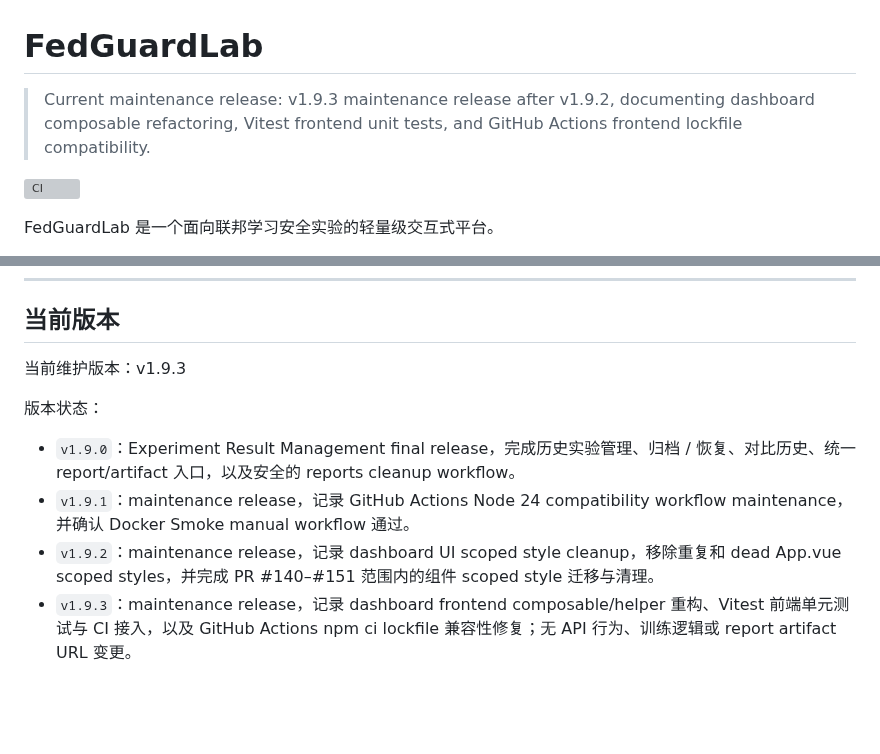
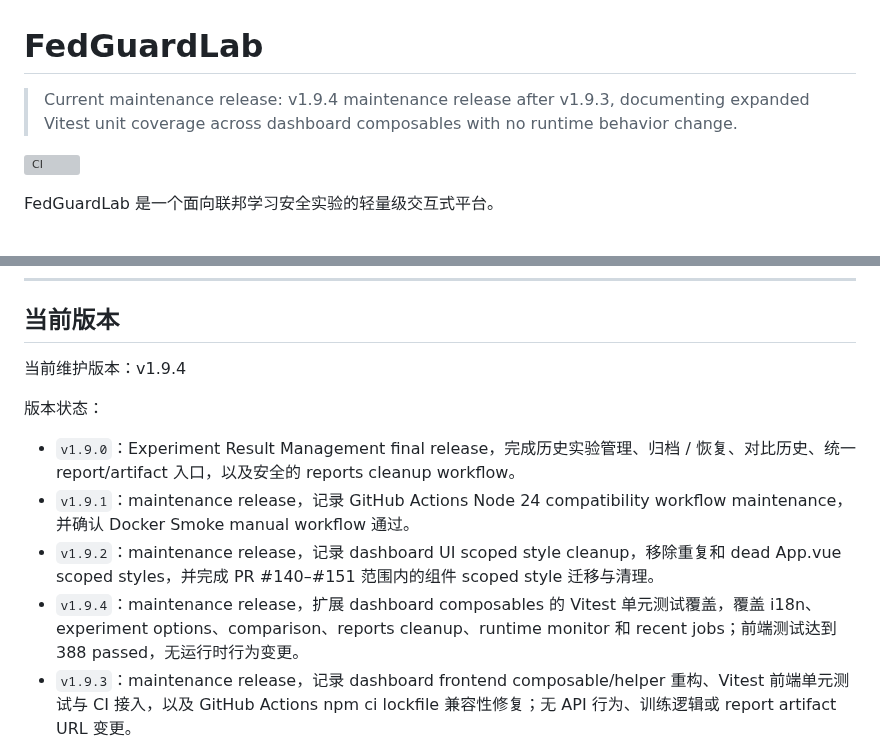
Before and after one commit to Calvin1989/FedGuardLab, a Markdown page: README.md, 2 parts joined by grey strips. Drawn GitHub-style; blank space fills up the shorter version; grey boxes are pictures that could not be loaded.

Commit message:
docs: prepare v1.9.4 maintenance release (#171)

```diff
--- a/README.md
+++ b/README.md
@@ -1,6 +1,6 @@
 # FedGuardLab
 
-> Current maintenance release: v1.9.3 maintenance release after v1.9.2, documenting dashboard composable refactoring, Vitest frontend unit tests, and GitHub Actions frontend lockfile compatibility.
+> Current maintenance release: v1.9.4 maintenance release after v1.9.3, documenting expanded Vitest unit coverage across dashboard composables with no runtime behavior change.
 
 ![CI](https://github.com/Calvin1989/FedGuardLab/actions/workflows/ci.yml/badge.svg)
 
@@ -240,13 +240,14 @@ reports/comparisons/<comparison_id>/
 
 ## 当前版本
 
-当前维护版本：v1.9.3
+当前维护版本：v1.9.4
 
 版本状态：
 
 * `v1.9.0`：Experiment Result Management final release，完成历史实验管理、归档 / 恢复、对比历史、统一 report/artifact 入口，以及安全的 reports cleanup workflow。
 * `v1.9.1`：maintenance release，记录 GitHub Actions Node 24 compatibility workflow maintenance，并确认 Docker Smoke manual workflow 通过。
 * `v1.9.2`：maintenance release，记录 dashboard UI scoped style cleanup，移除重复和 dead App.vue scoped styles，并完成 PR #140–#151 范围内的组件 scoped style 迁移与清理。
+* `v1.9.4`：maintenance release，扩展 dashboard composables 的 Vitest 单元测试覆盖，覆盖 i18n、experiment options、comparison、reports cleanup、runtime monitor 和 recent jobs；前端测试达到 388 passed，无运行时行为变更。
 * `v1.9.3`：maintenance release，记录 dashboard frontend composable/helper 重构、Vitest 前端单元测试与 CI 接入，以及 GitHub Actions npm ci lockfile 兼容性修复；无 API 行为、训练逻辑或 report artifact URL 变更。
 
 兼容性说明：
```
Also changed, not shown: CHANGELOG.md (+6 -0 lines).
